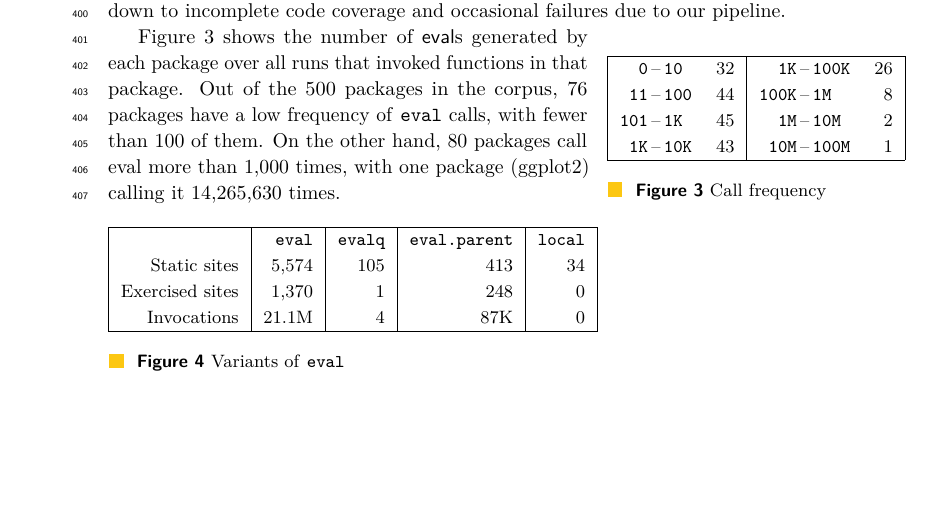
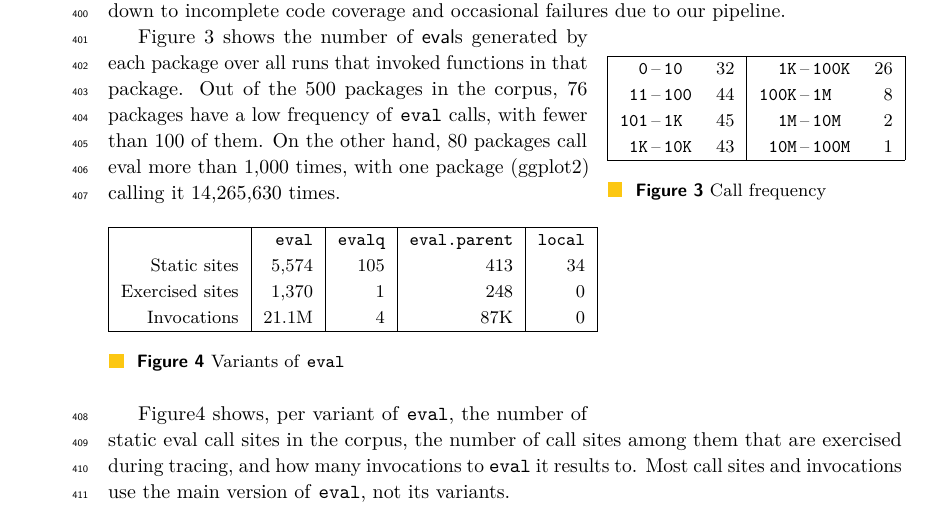
Before and after one commit to aviralg/revalstudy, a LaTeX paper (paper/main.tex): part of page 10 of 10, cut so that both start at the same text, the shorter picture padded with empty space. Compiled offline with pdfLaTeX.

Commit message:
Text for table of variant of evals

```diff
--- a/paper/main.tex
+++ b/paper/main.tex
@@ -665,6 +665,8 @@ package (\Maxcallspack) calling it \Maxcalls times.
     \caption{Variants of \eval} \label{tab:variantseval}
 \end{figure}
 
+Figure\ref{tab:variantseval} shows, per variant of \eval, the number of static eval call sites in the corpus, the number of call sites among them that are exercised during tracing, and how many invocations to \eval it results to. Most call sites and invocations use the main version of \eval, not its variants.
+
 \end{document}
 
 (\EvalsRnd for \eval, \EvalqsRnd for \c{evalq}, \EparentsRnd for
```
